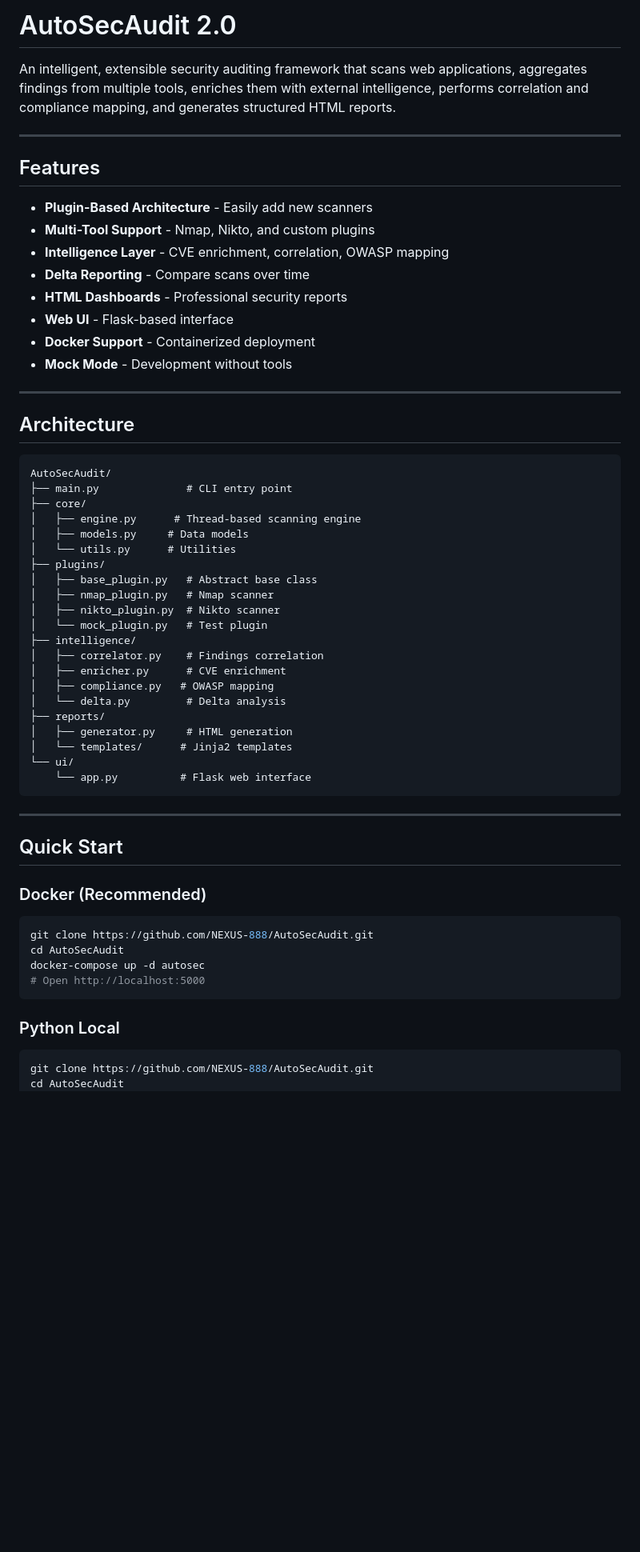
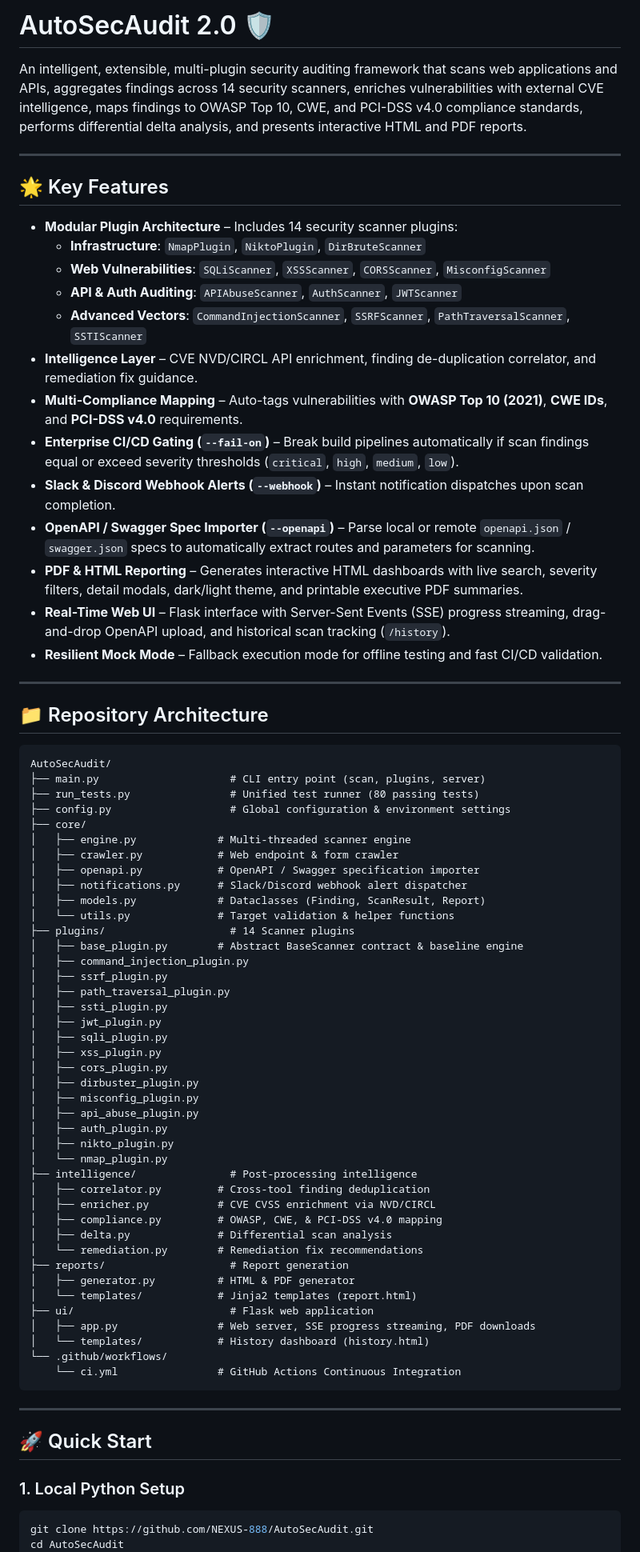
Before and after one commit to NEXUS-888/AutoSecAudit, a Markdown page: README.md, the part around one of its changes. Shown at 80% size. Drawn GitHub-style; blank space fills up the shorter version.

Commit message:
docs: update README.md with 14 scanner plugins, enterprise features, CLI usage, architecture, and CI testing

````diff
--- a/README.md
+++ b/README.md
@@ -1,62 +1,78 @@
-# AutoSecAudit 2.0
+# AutoSecAudit 2.0 🛡️
 
-An intelligent, extensible security auditing framework that scans web applications, aggregates findings from multiple tools, enriches them with external intelligence, performs correlation and compliance mapping, and generates structured HTML reports.
+An intelligent, extensible, multi-plugin security auditing framework that scans web applications and APIs, aggregates findings across 14 security scanners, enriches vulnerabilities with external CVE intelligence, maps findings to OWASP Top 10, CWE, and PCI-DSS v4.0 compliance standards, performs differential delta analysis, and presents interactive HTML and PDF reports.
 
 ---
 
-## Features
+## 🌟 Key Features
 
-- **Plugin-Based Architecture** - Easily add new scanners
-- **Multi-Tool Support** - Nmap, Nikto, and custom plugins
-- **Intelligence Layer** - CVE enrichment, correlation, OWASP mapping
-- **Delta Reporting** - Compare scans over time
-- **HTML Dashboards** - Professional security reports
-- **Web UI** - Flask-based interface
-- **Docker Support** - Containerized deployment
-- **Mock Mode** - Development without tools
+- **Modular Plugin Architecture** – Includes 14 security scanner plugins:
+  - **Infrastructure**: `NmapPlugin`, `NiktoPlugin`, `DirBruteScanner`
+  - **Web Vulnerabilities**: `SQLiScanner`, `XSSScanner`, `CORSScanner`, `MisconfigScanner`
+  - **API & Auth Auditing**: `APIAbuseScanner`, `AuthScanner`, `JWTScanner`
+  - **Advanced Vectors**: `CommandInjectionScanner`, `SSRFScanner`, `PathTraversalScanner`, `SSTIScanner`
+- **Intelligence Layer** – CVE NVD/CIRCL API enrichment, finding de-duplication correlator, and remediation fix guidance.
+- **Multi-Compliance Mapping** – Auto-tags vulnerabilities with **OWASP Top 10 (2021)**, **CWE IDs**, and **PCI-DSS v4.0** requirements.
+- **Enterprise CI/CD Gating (`--fail-on`)** – Break build pipelines automatically if scan findings equal or exceed severity thresholds (`critical`, `high`, `medium`, `low`).
+- **Slack & Discord Webhook Alerts (`--webhook`)** – Instant notification dispatches upon scan completion.
+- **OpenAPI / Swagger Spec Importer (`--openapi`)** – Parse local or remote `openapi.json` / `swagger.json` specs to automatically extract routes and parameters for scanning.
+- **PDF & HTML Reporting** – Generates interactive HTML dashboards with live search, severity filters, detail modals, dark/light theme, and printable executive PDF summaries.
+- **Real-Time Web UI** – Flask interface with Server-Sent Events (SSE) progress streaming, drag-and-drop OpenAPI upload, and historical scan tracking (`/history`).
+- **Resilient Mock Mode** – Fallback execution mode for offline testing and fast CI/CD validation.
 
 ---
 
-## Architecture
+## 📁 Repository Architecture
 
 ```
 AutoSecAudit/
-├── main.py              # CLI entry point
+├── main.py                     # CLI entry point (scan, plugins, server)
+├── run_tests.py                # Unified test runner (80 passing tests)
+├── config.py                   # Global configuration & environment settings
 ├── core/
-│   ├── engine.py      # Thread-based scanning engine
-│   ├── models.py     # Data models
-│   └── utils.py      # Utilities
-├── plugins/
-│   ├── base_plugin.py   # Abstract base class
-│   ├── nmap_plugin.py   # Nmap scanner
-│   ├── nikto_plugin.py  # Nikto scanner
-│   └── mock_plugin.py   # Test plugin
-├── intelligence/
-│   ├── correlator.py    # Findings correlation
-│   ├── enricher.py      # CVE enrichment
-│   ├── compliance.py   # OWASP mapping
-│   └── delta.py         # Delta analysis
-├── reports/
-│   ├── generator.py     # HTML generation
-│   └── templates/      # Jinja2 templates
-└── ui/
-    └── app.py          # Flask web interface
+│   ├── engine.py             # Multi-threaded scanner engine
+│   ├── crawler.py            # Web endpoint & form crawler
+│   ├── openapi.py            # OpenAPI / Swagger specification importer
+│   ├── notifications.py      # Slack/Discord webhook alert dispatcher
+│   ├── models.py             # Dataclasses (Finding, ScanResult, Report)
+│   └── utils.py              # Target validation & helper functions
+├── plugins/                    # 14 Scanner plugins
+│   ├── base_plugin.py        # Abstract BaseScanner contract & baseline engine
+│   ├── command_injection_plugin.py
+│   ├── ssrf_plugin.py
+│   ├── path_traversal_plugin.py
+│   ├── ssti_plugin.py
+│   ├── jwt_plugin.py
+│   ├── sqli_plugin.py
+│   ├── xss_plugin.py
+│   ├── cors_plugin.py
+│   ├── dirbuster_plugin.py
+│   ├── misconfig_plugin.py
+│   ├── api_abuse_plugin.py
+│   ├── auth_plugin.py
+│   ├── nikto_plugin.py
+│   └── nmap_plugin.py
+├── intelligence/               # Post-processing intelligence
+│   ├── correlator.py         # Cross-tool finding deduplication
+│   ├── enricher.py           # CVE CVSS enrichment via NVD/CIRCL
+│   ├── compliance.py         # OWASP, CWE, & PCI-DSS v4.0 mapping
+│   ├── delta.py              # Differential scan analysis
+│   └── remediation.py        # Remediation fix recommendations
+├── reports/                    # Report generation
+│   ├── generator.py          # HTML & PDF generator
+│   └── templates/            # Jinja2 templates (report.html)
+├── ui/                         # Flask web application
+│   ├── app.py                # Web server, SSE progress streaming, PDF downloads
+│   └── templates/            # History dashboard (history.html)
+└── .github/workflows/
+    └── ci.yml                # GitHub Actions Continuous Integration
 ```
 
 ---
 
-## Quick Start
+## 🚀 Quick Start
 
-### Docker (Recommended)
-
-```bash
-git clone https://github.com/NEXUS-888/AutoSecAudit.git
-cd AutoSecAudit
-docker-compose up -d autosec
-# Open http://localhost:5000
-```
-
-### Python Local
+### 1. Local Python Setup
 
 ```bash
 git clone https://github.com/NEXUS-888/AutoSecAudit.git
````
Also changed, not shown: other parts of README.md (+46 -154 lines).
